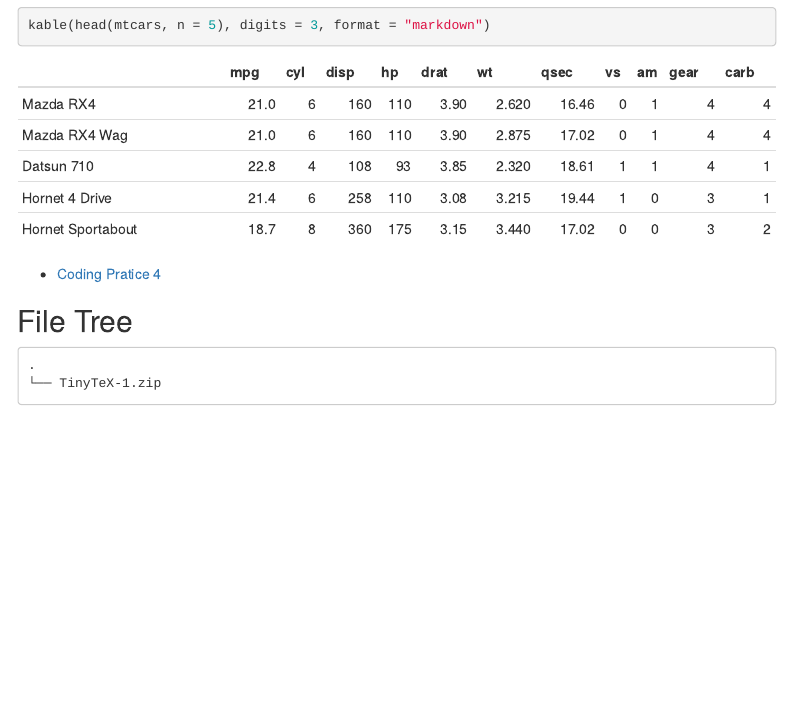
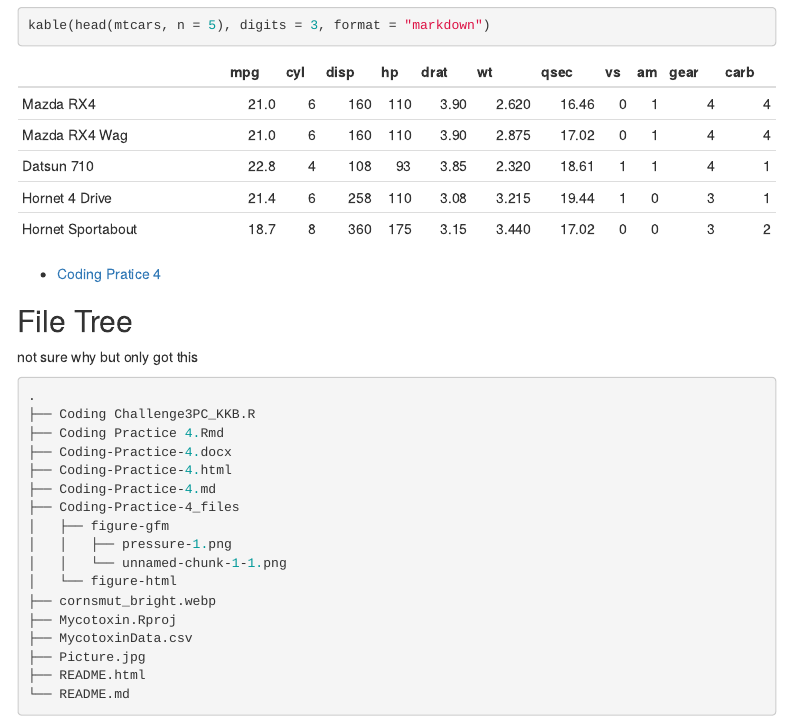
Before and after one commit to PrativaC/Mycotoxin, an R Markdown document (Coding Practice 4.Rmd): the page in a window 1100 px wide, from 1810 px down. Rendered offline with R 4.5, knitr and Pandoc, with nearby package versions; menus at the side of the page are left out.

Commit message:
coding practice

````diff
--- a/Coding Practice 4.Rmd
+++ b/Coding Practice 4.Rmd
@@ -87,4 +87,23 @@ kable(head(mtcars, n = 5), digits = 3, format = "markdown")
 - [Coding Pratice 4](Coding Practice 4.Rmd)
 
 ## File Tree
+not sure why but only got this
+```r
+.
+├── Coding Challenge3PC_KKB.R
+├── Coding Practice 4.Rmd
+├── Coding-Practice-4.docx
+├── Coding-Practice-4.html
+├── Coding-Practice-4.md
+├── Coding-Practice-4_files
+│   ├── figure-gfm
+│   │   ├── pressure-1.png
+│   │   └── unnamed-chunk-1-1.png
+│   └── figure-html
+├── cornsmut_bright.webp
+├── Mycotoxin.Rproj
+├── MycotoxinData.csv
+├── Picture.jpg
+├── README.html
+└── README.md
 ```
````
Also changed, not shown: Coding-Practice-4.html, Coding Practice 4.Rmd (3 more changed lines), 1 other file.
